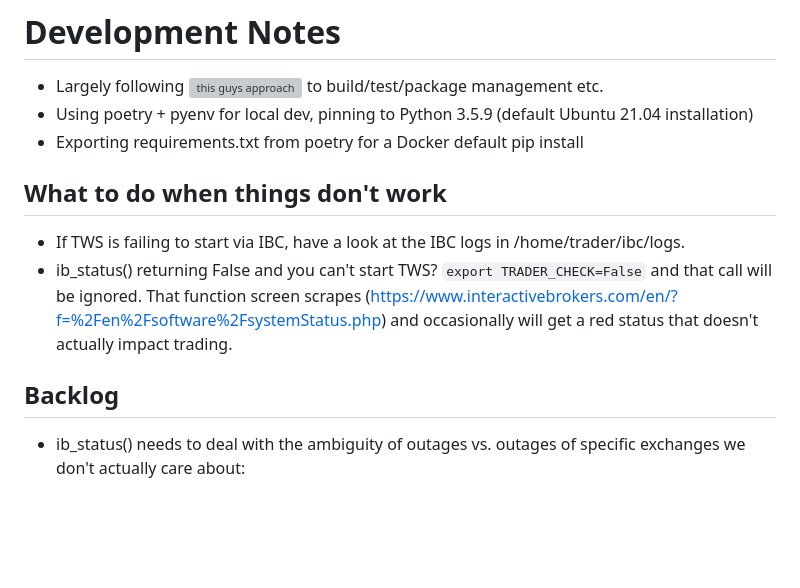
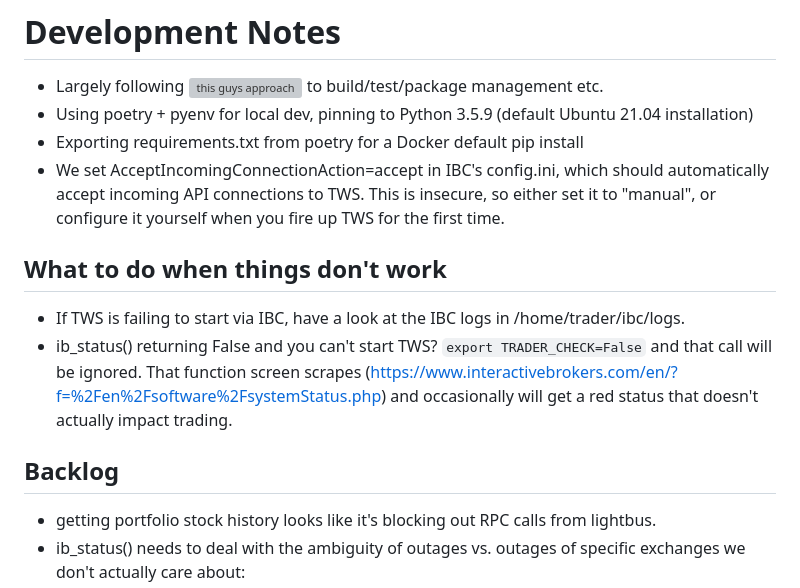
Before and after one commit to 9600dev/mmr, a Markdown page: docs/DEV_NOTES.md, the part around the change. Drawn GitHub-style; blank space fills up the shorter version; grey boxes are pictures that could not be loaded.

```diff
--- a/docs/DEV_NOTES.md
+++ b/docs/DEV_NOTES.md
@@ -3,6 +3,7 @@
 * Largely following ![this guys approach](https://mitelman.engineering/blog/python-best-practice/automating-python-best-practices-for-a-new-project/#how-to-manage-python-versions-with-pyenv) to build/test/package management etc.
 * Using poetry + pyenv for local dev, pinning to Python 3.5.9 (default Ubuntu 21.04 installation)
 * Exporting requirements.txt from poetry for a Docker default pip install
+* We set AcceptIncomingConnectionAction=accept in IBC's config.ini, which should automatically accept incoming API connections to TWS. This is insecure, so either set it to "manual", or configure it yourself when you fire up TWS for the first time.
 
 ## What to do when things don't work
 
@@ -10,6 +11,8 @@
 * ib_status() returning False and you can't start TWS? `export TRADER_CHECK=False` and that call will be ignored. That function screen scrapes (https://www.interactivebrokers.com/en/?f=%2Fen%2Fsoftware%2FsystemStatus.php) and occasionally will get a red status that doesn't actually impact trading.
 
 ## Backlog
+
+* getting portfolio stock history looks like it's blocking out RPC calls from lightbus.
 * ib_status() needs to deal with the ambiguity of outages vs. outages of specific exchanges we don't actually care about:
 * ![](2022-05-29-11-37-19.png)
 * traitlets is broken on 5.2.1 and 5.2.2, version assertion error. Forced install of 5.2.0
```
Also changed, not shown: README.md (+6 -3 lines), docs/2022-06-03-08-58-08.png (added), 7 other files.
